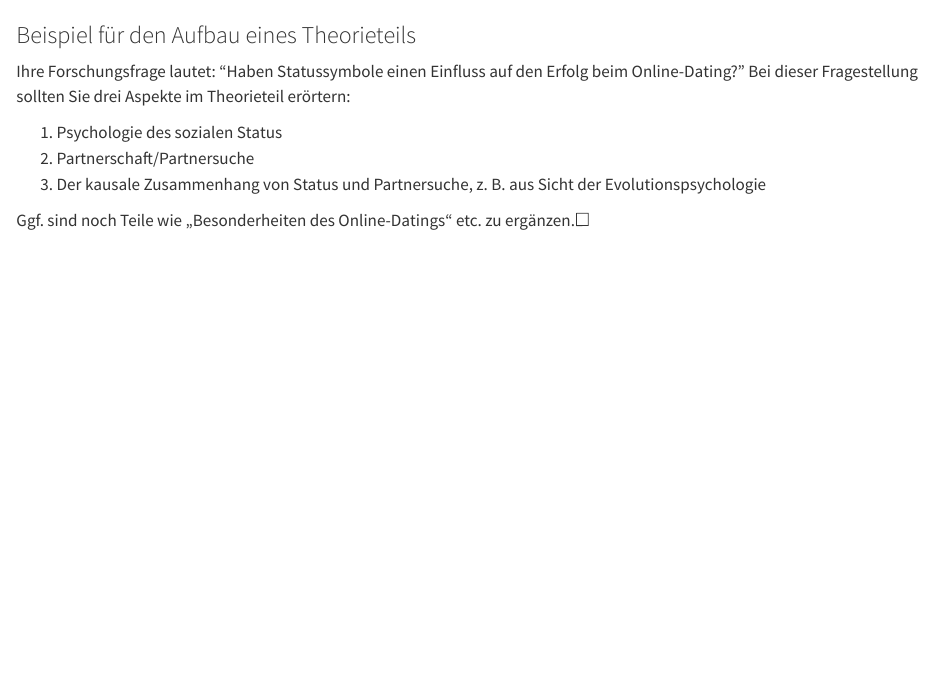
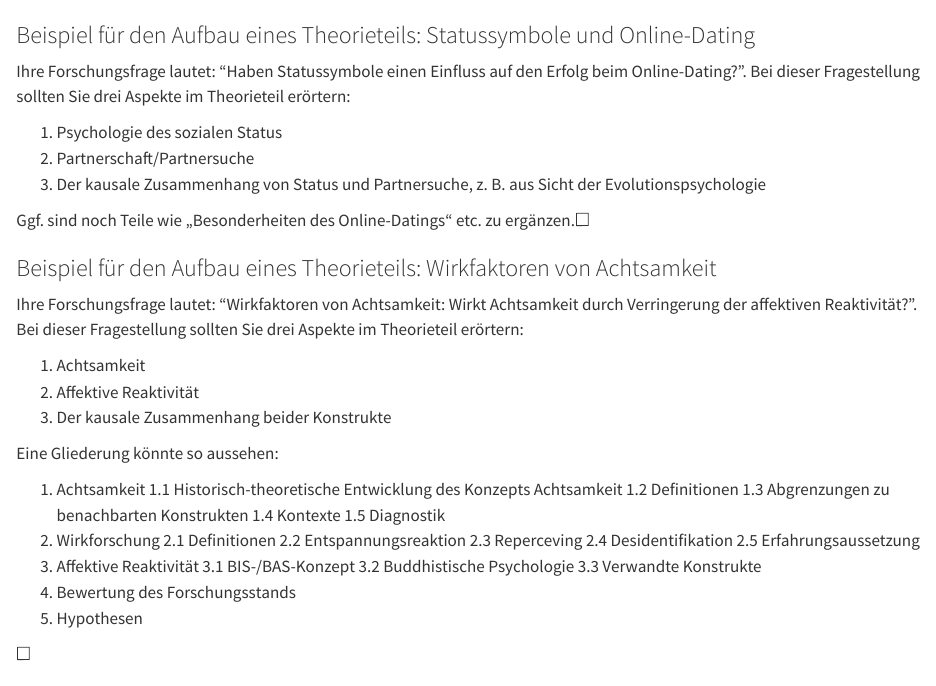
Before and after one commit to sebastiansauer/fopra, a Quarto document (Schreiben.qmd): the page in a window 1100 px wide, from 7220 px down. Rendered offline with R 4.5, knitr and Pandoc in place of Quarto, with nearby package versions; common packages that the code uses without loading them are loaded.

Commit message:
achtamkeit

```diff
--- a/Schreiben.qmd
+++ b/Schreiben.qmd
@@ -328,9 +330,10 @@ flowchart LR
 
 
 :::{#exm-theorie}
-### Beispiel für den Aufbau eines Theorieteils
+### Beispiel für den Aufbau eines Theorieteils: Statussymbole und Online-Dating
 
-Ihre Forschungsfrage lautet: "Haben Statussymbole einen Einfluss auf den Erfolg beim Online-Dating?" Bei dieser Fragestellung sollten Sie drei Aspekte im Theorieteil erörtern:
+Ihre Forschungsfrage lautet: "Haben Statussymbole einen Einfluss auf den Erfolg beim Online-Dating?".
+Bei dieser Fragestellung sollten Sie drei Aspekte im Theorieteil erörtern:
 
 1. Psychologie des sozialen Status
 2. Partnerschaft/Partnersuche
@@ -338,6 +341,43 @@ Ihre Forschungsfrage lautet: "Haben Statussymbole einen Einfluss auf den Erfolg
 
 Ggf. sind noch Teile wie „Besonderheiten des Online-Datings“ etc. zu ergänzen.$\square$
 :::
+
+
+
+:::{#exm-theorie2}
+### Beispiel für den Aufbau eines Theorieteils: Wirkfaktoren von Achtsamkeit
+
+Ihre Forschungsfrage lautet: "Wirkfaktoren von Achtsamkeit: Wirkt Achtsamkeit durch Verringerung der affektiven Reaktivität?".
+Bei dieser Fragestellung sollten Sie drei Aspekte im Theorieteil erörtern:
+
+1. Achtsamkeit
+2. Affektive Reaktivität
+3. Der kausale Zusammenhang beider Konstrukte
+
+Eine Gliederung könnte so aussehen:
+
+1. Achtsamkeit
+  1.1 Historisch-theoretische Entwicklung des Konzepts Achtsamkeit
+  1.2 Definitionen
+  1.3 Abgrenzungen zu benachbarten Konstrukten
+  1.4 Kontexte
+  1.5 Diagnostik
+2. Wirkforschung
+  2.1 Definitionen
+  2.2 Entspannungsreaktion
+  2.3 Reperceving
+  2.4 Desidentifikation
+  2.5 Erfahrungsaussetzung
+3. Affektive Reaktivität
+  3.1 BIS-/BAS-Konzept
+  3.2 Buddhistische Psychologie
+  3.3 Verwandte Konstrukte
+4. Bewertung des Forschungsstands
+5. Hypothesen
+
+$\square$
+:::
+
 
 
 ### Methodenteil
```
Also changed, not shown: Schreiben.qmd (6 more changed lines).
